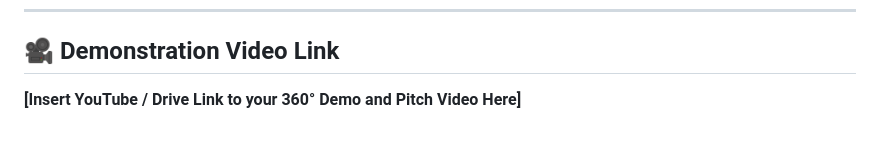
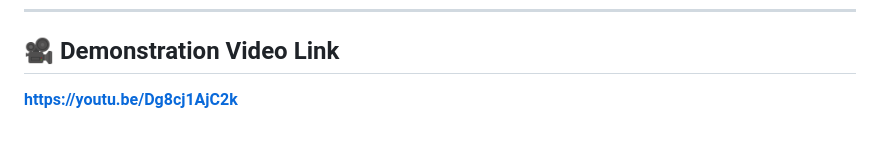
Before and after one commit to Chamudi2004/AgeLink, a Markdown page: README.md, the part around one of its changes. Rendered like a GitHub page.

Commit message:
Revise title and add demo video link
Updated project title and added demonstration video link.

```diff
--- a/README.md
+++ b/README.md
@@ -77,4 +77,4 @@ The AgeLink system consists of two main components: the physical hardware device
 ---
 
 ## 🎥 Demonstration Video Link
-**[Insert YouTube / Drive Link to your 360° Demo and Pitch Video Here]**
+**https://youtu.be/Dg8cj1AjC2k**
```
Also changed, not shown: other parts of README.md (+1 -1 lines).
